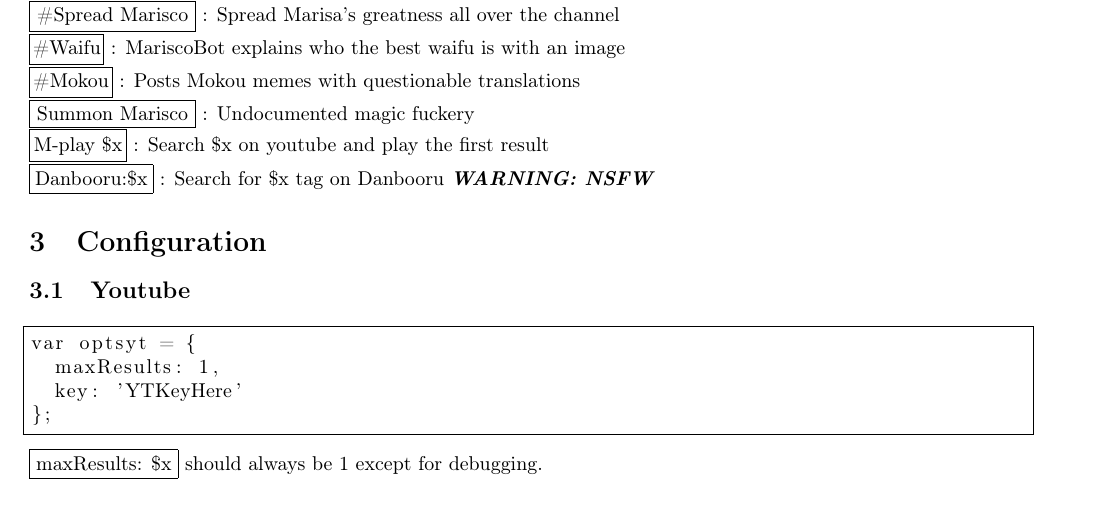
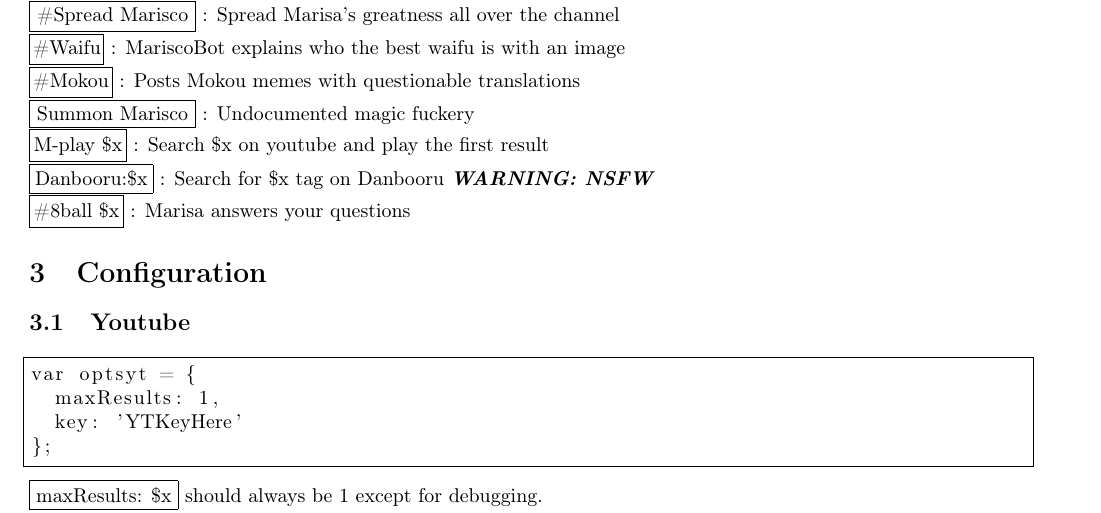
Before and after one commit to ForrosInc/MariscoBot, a LaTeX document (Documentation_LaTeX/Documentation.tex): part of page 2 of 3, cut so that both start at the same text. Compiled offline with pdfLaTeX.

```diff
--- a/Documentation_LaTeX/Documentation.tex
+++ b/Documentation_LaTeX/Documentation.tex
@@ -32,7 +32,8 @@
 \noindent\framebox[1.1\width]{\#Mokou} : Posts Mokou memes with questionable translations\newline
 \noindent\framebox[1.1\width]{Summon Marisco} : Undocumented magic fuckery\newline
 \noindent\framebox[1.1\width]{M-play \$x} : Search \$x on youtube and play the first result\newline
-\noindent\framebox[1.1\width]{Danbooru:\$x} : Search for \$x tag on Danbooru \textbf{\emph{WARNING: NSFW}}\par
+\noindent\framebox[1.1\width]{Danbooru:\$x} : Search for \$x tag on Danbooru \textbf{\emph{WARNING: NSFW}}\newline
+\noindent\framebox[1.1\width]{\#8ball \$x} : Marisa answers your questions\par
 \end{flushleft}
 \section{Configuration}
 \subsection{Youtube}
```
Also changed, not shown: docs/docs/Documentation.pdf, docs/docs/img14.png, docs/docs/img15.png, docs/docs/img16.png, docs/docs/img17.png, docs/docs/img18.png, docs/docs/img19.png, docs/docs/img20.png, docs/docs/img21.png, docs/docs/img22.png, docs/docs/img23.png, docs/docs/img24.png, docs/docs/img25.png (added), 7 other files.
